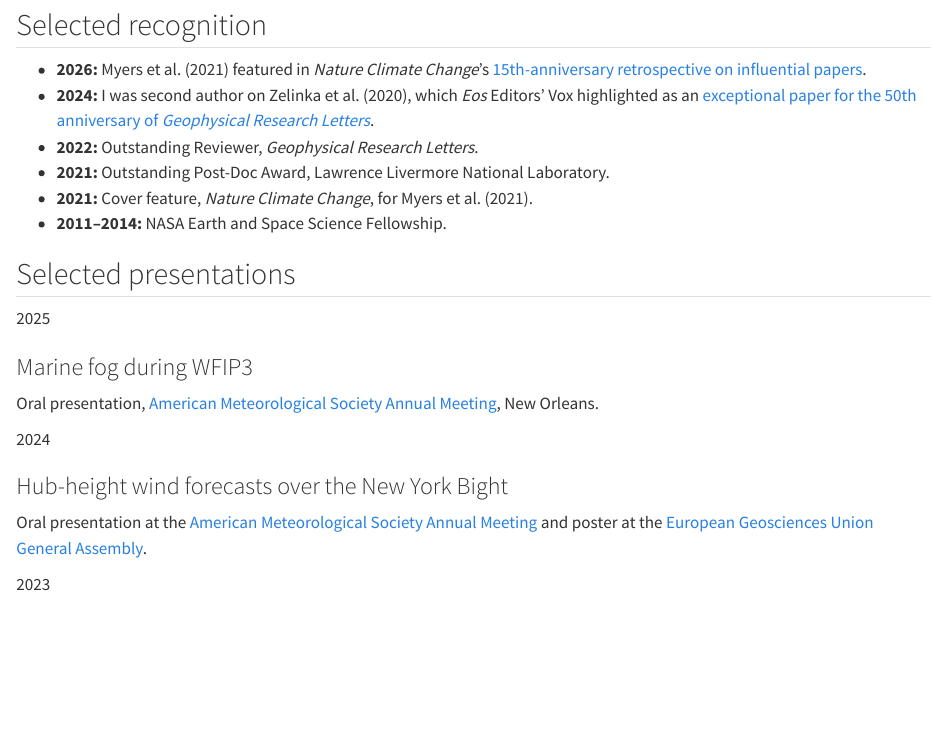
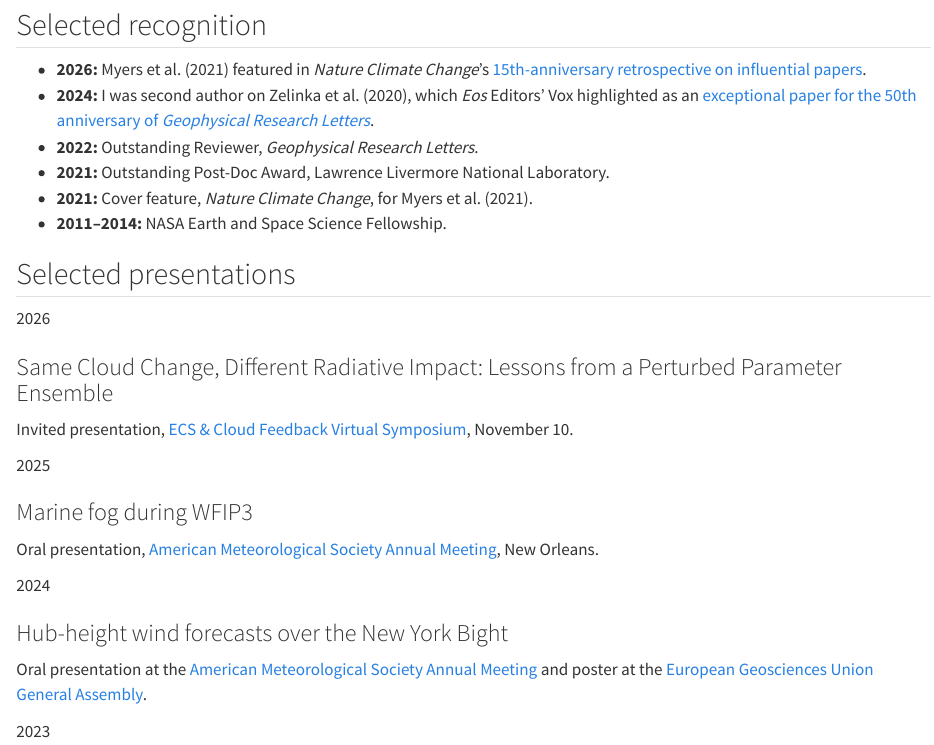
Before and after one commit to tamyers87/tamyers87.github.io, a Quarto document (cv.qmd): the page in a window 1100 px wide, from 1070 px down. Rendered offline with R 4.5, knitr and Pandoc in place of Quarto, with nearby package versions.

Commit message:
Add invited ECS talk and Wyoming news feature

```diff
--- a/cv.qmd
+++ b/cv.qmd
@@ -172,6 +172,23 @@ Cornell University · Magna cum laude
 
 ::: {.timeline-row}
 
+[2026]{.timeline-date}
+
+::: {.timeline-detail}
+
+
+### Same Cloud Change, Different Radiative Impact: Lessons from a Perturbed Parameter Ensemble
+
+Invited presentation, [ECS & Cloud Feedback Virtual Symposium](https://sites.google.com/tamu.edu/ecs-symposium/event53), November 10.
+
+:::
+
+
+:::
+
+
+::: {.timeline-row}
+
 [2025]{.timeline-date}
 
 ::: {.timeline-detail}
```
Also changed, not shown: index.qmd (+10 -0 lines), README.md.
